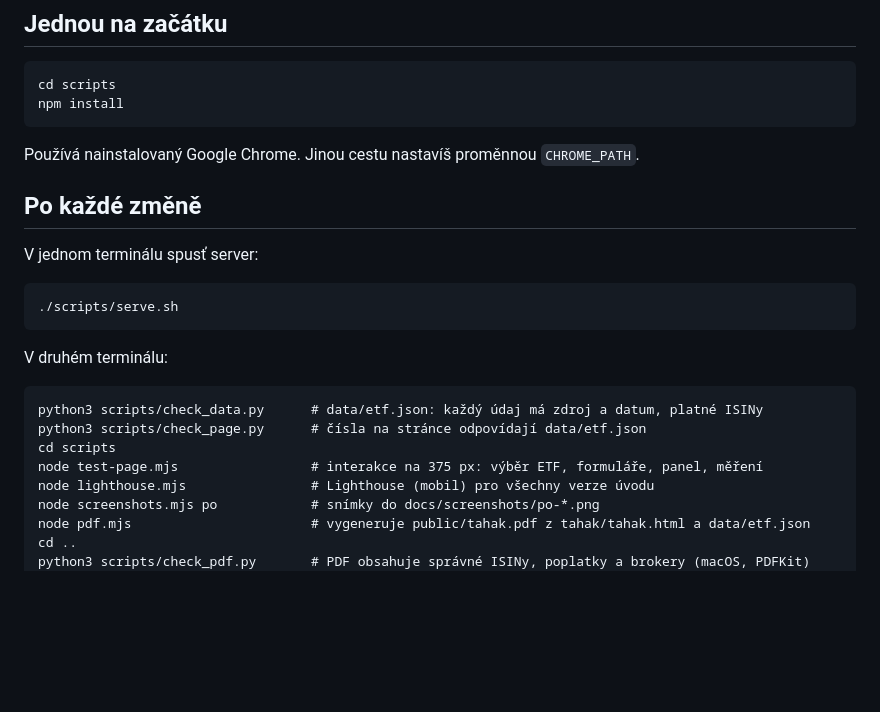
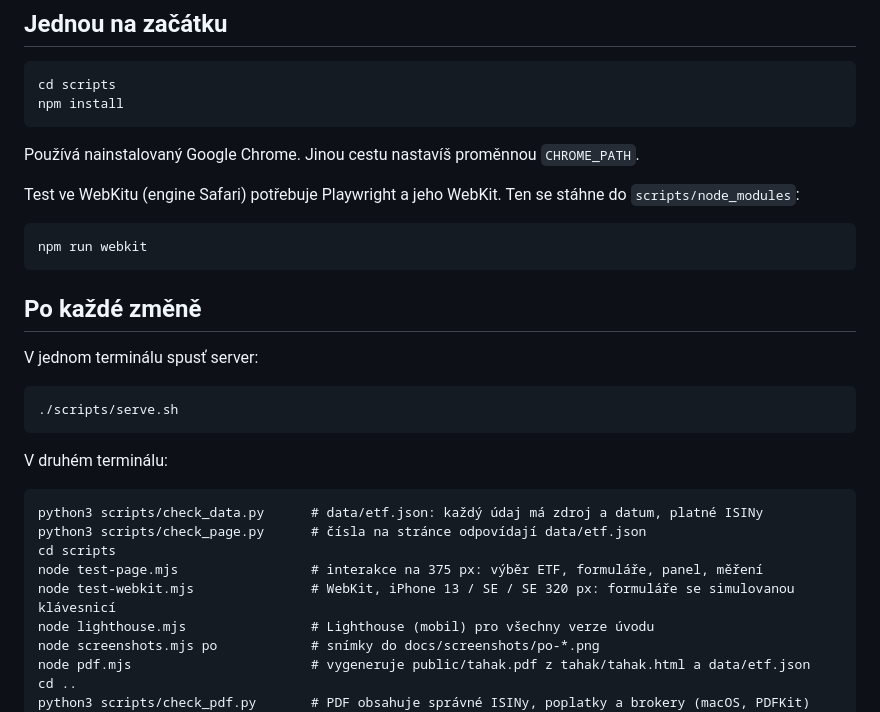
Before and after one commit to DanielKuchvalek/etf-landing, a Markdown page: scripts/README.md, the part around the change. Drawn GitHub-style; blank space fills up the shorter version.

````diff
--- a/scripts/README.md
+++ b/scripts/README.md
@@ -10,6 +10,12 @@ npm install
 ```
 
 Používá nainstalovaný Google Chrome. Jinou cestu nastavíš proměnnou `CHROME_PATH`.
+
+Test ve WebKitu (engine Safari) potřebuje Playwright a jeho WebKit. Ten se stáhne do `scripts/node_modules`:
+
+```
+npm run webkit
+```
 
 ## Po každé změně
 
@@ -26,6 +32,7 @@ python3 scripts/check_data.py      # data/etf.json: každý údaj má zdroj a da
 python3 scripts/check_page.py      # čísla na stránce odpovídají data/etf.json
 cd scripts
 node test-page.mjs                 # interakce na 375 px: výběr ETF, formuláře, panel, měření
+node test-webkit.mjs               # WebKit, iPhone 13 / SE / SE 320 px: formuláře se simulovanou klávesnicí
 node lighthouse.mjs                # Lighthouse (mobil) pro všechny verze úvodu
 node screenshots.mjs po            # snímky do docs/screenshots/po-*.png
 node pdf.mjs                       # vygeneruje public/tahak.pdf z tahak/tahak.html a data/etf.json
````
Also changed, not shown: README.md (+29 -0 lines), docs/screenshots/webkit-na-miste-klavesnice-320.png (added), docs/screenshots/webkit-na-miste-klavesnice-375.png (added), docs/screenshots/webkit-na-miste-klavesnice-390.png (added), docs/screenshots/webkit-panel-klavesnice-320.png (added), docs/screenshots/webkit-panel-klavesnice-375.png (added), docs/screenshots/webkit-panel-klavesnice-390.png (added), 5 other files.
